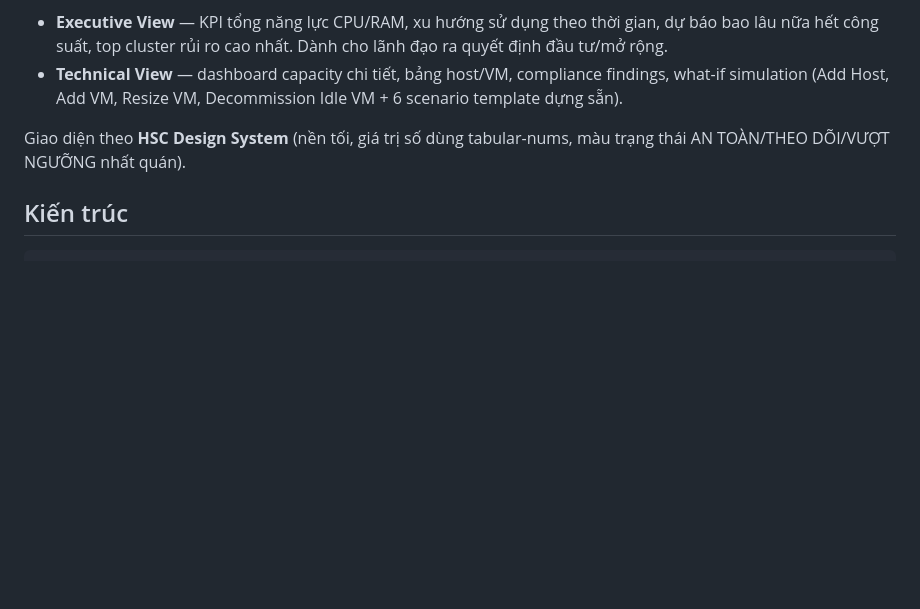
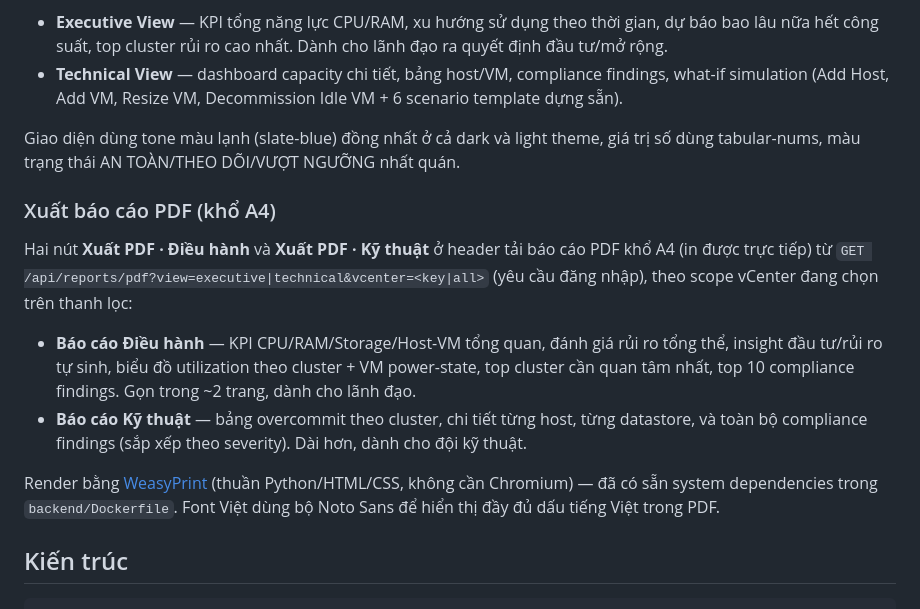
Before and after one commit to luongminhphu/vmware-capacity-ops-management, a Markdown page: README.md, the part around the change. Rendered like a GitHub page; blank space fills up the shorter version.

Commit message:
docs: document cool-tone theme and PDF report export in README

```diff
--- a/README.md
+++ b/README.md
@@ -9,8 +9,24 @@ gian bằng PostgreSQL, và giao diện chia hai góc nhìn:
 - **Technical View** — dashboard capacity chi tiết, bảng host/VM, compliance findings, what-if
   simulation (Add Host, Add VM, Resize VM, Decommission Idle VM + 6 scenario template dựng sẵn).
 
-Giao diện theo **HSC Design System** (nền tối, giá trị số dùng tabular-nums, màu trạng thái
-AN TOÀN/THEO DÕI/VƯỢT NGƯỠNG nhất quán).
+Giao diện dùng tone màu lạnh (slate-blue) đồng nhất ở cả dark và light theme, giá trị số
+dùng tabular-nums, màu trạng thái AN TOÀN/THEO DÕI/VƯỢT NGƯỠNG nhất quán.
+
+### Xuất báo cáo PDF (khổ A4)
+
+Hai nút **Xuất PDF · Điều hành** và **Xuất PDF · Kỹ thuật** ở header tải báo cáo PDF khổ
+A4 (in được trực tiếp) từ `GET /api/reports/pdf?view=executive|technical&vcenter=<key|all>`
+(yêu cầu đăng nhập), theo scope vCenter đang chọn trên thanh lọc:
+
+- **Báo cáo Điều hành** — KPI CPU/RAM/Storage/Host-VM tổng quan, đánh giá rủi ro tổng thể,
+  insight đầu tư/rủi ro tự sinh, biểu đồ utilization theo cluster + VM power-state, top cluster
+  cần quan tâm nhất, top 10 compliance findings. Gọn trong ~2 trang, dành cho lãnh đạo.
+- **Báo cáo Kỹ thuật** — bảng overcommit theo cluster, chi tiết từng host, từng datastore, và
+  toàn bộ compliance findings (sắp xếp theo severity). Dài hơn, dành cho đội kỹ thuật.
+
+Render bằng [WeasyPrint](https://weasyprint.org/) (thuần Python/HTML/CSS, không cần Chromium) —
+đã có sẵn system dependencies trong `backend/Dockerfile`. Font Việt dùng bộ Noto Sans để hiển
+thị đầy đủ dấu tiếng Việt trong PDF.
 
 ## Kiến trúc
 
```
